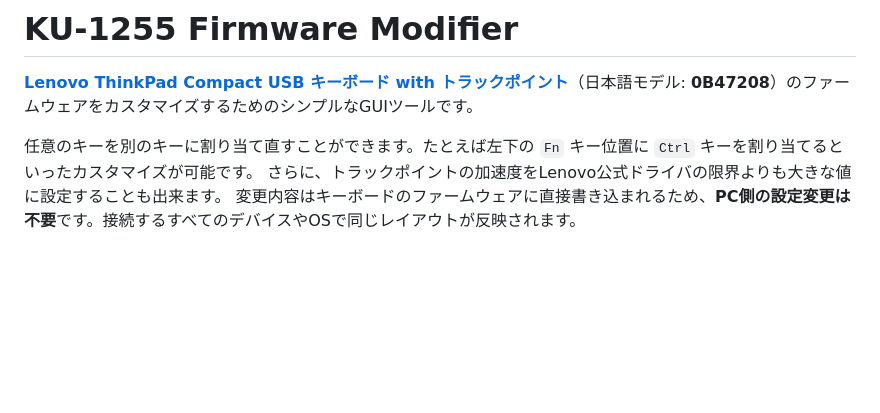
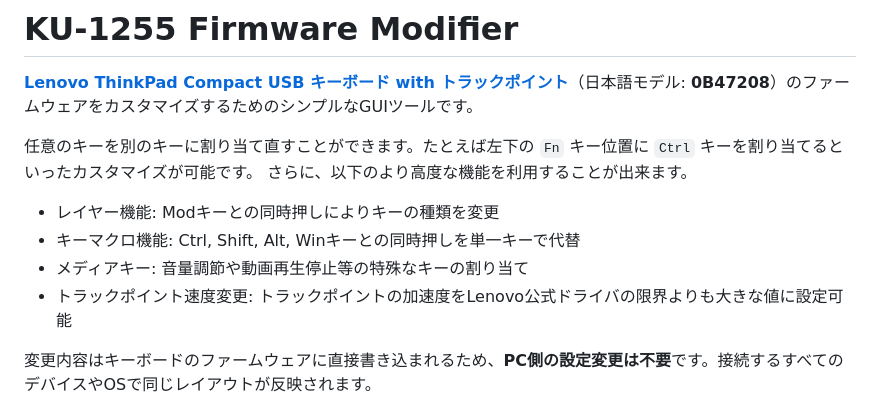
Before and after one commit to haborite/ku1255-firmware-modifier, a Markdown page: docs/README-ja.md, the part around the change. Drawn GitHub-style; blank space fills up the shorter version.

```diff
--- a/docs/README-ja.md
+++ b/docs/README-ja.md
@@ -3,7 +3,12 @@
 **[Lenovo ThinkPad Compact USB キーボード with トラックポイント](https://support.lenovo.com/jp/ja/solutions/pd026745-thinkpad-compact-usb-keyboard-with-trackpoint-overview-and-service-parts)**（日本語モデル: **0B47208**）のファームウェアをカスタマイズするためのシンプルなGUIツールです。
 
 任意のキーを別のキーに割り当て直すことができます。たとえば左下の `Fn` キー位置に `Ctrl` キーを割り当てるといったカスタマイズが可能です。
-さらに、トラックポイントの加速度をLenovo公式ドライバの限界よりも大きな値に設定することも出来ます。
+さらに、以下のより高度な機能を利用することが出来ます。
+- レイヤー機能: Modキーとの同時押しによりキーの種類を変更
+- キーマクロ機能: Ctrl, Shift, Alt, Winキーとの同時押しを単一キーで代替
+- メディアキー: 音量調節や動画再生停止等の特殊なキーの割り当て
+- トラックポイント速度変更: トラックポイントの加速度をLenovo公式ドライバの限界よりも大きな値に設定可能
+
 変更内容はキーボードのファームウェアに直接書き込まれるため、**PC側の設定変更は不要**です。接続するすべてのデバイスやOSで同じレイアウトが反映されます。
 
 ![GUI Overview](https://github.com/haborite/ku1255-firmware-modifier/blob/main/docs/gui-overview.png)
```
Also changed, not shown: README.md (+7 -1 lines).
